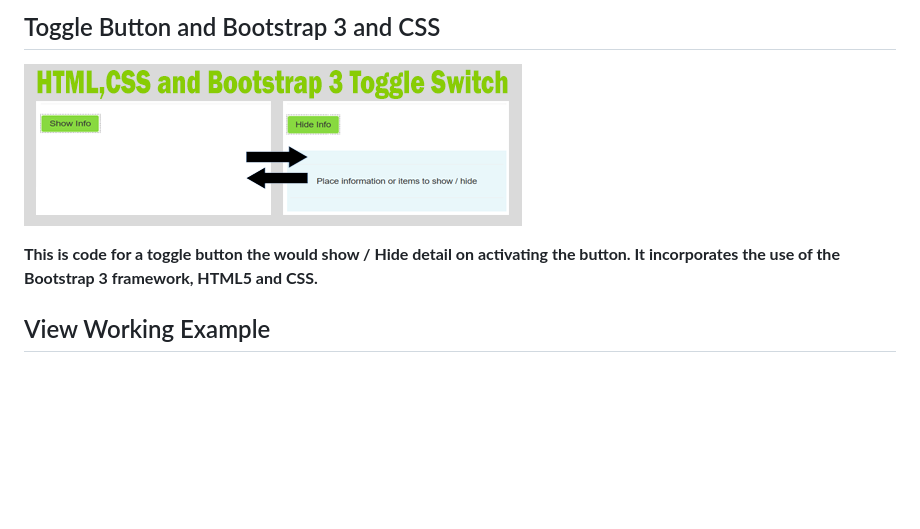
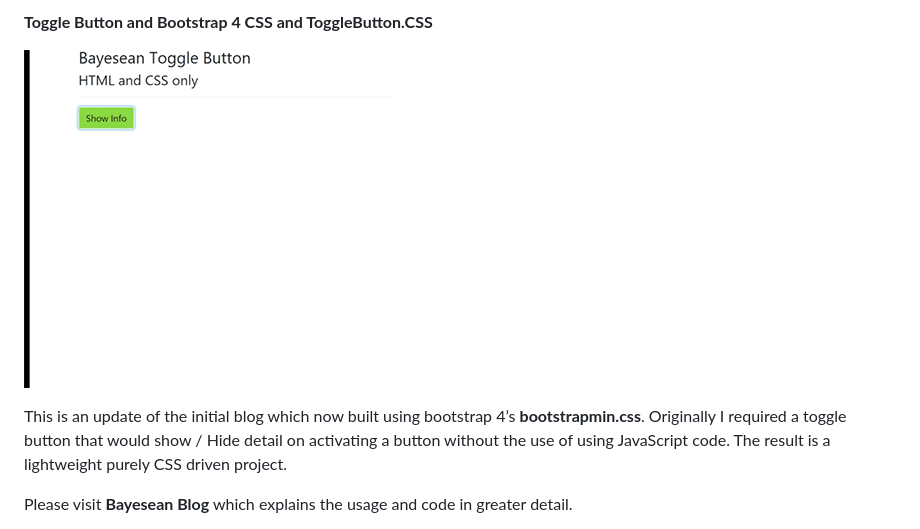
Before and after one commit to mohdfaiad/Toggle-Button, a Markdown page: README.md, the part around the change printed below. GitHub-like rendering; pictures changed too: media/89cdbd13378bbd48d04fa67b77e2cced.gif (added); blank space fills up the shorter version.

Commit message:
Updated to bootstrap 4 info and add the gif

```diff
--- a/README.md
+++ b/README.md
@@ -1,12 +1,12 @@
-Toggle Button and Bootstrap 3 and CSS
--------------------------------------
+**Toggle Button and Bootstrap 4 CSS and ToggleButton.CSS**
 
-![](media/e2ecaf08f4847bf6a9e90b8d55aa82ce.png)
+![](media/89cdbd13378bbd48d04fa67b77e2cced.gif)
 
-**This is code for a toggle button the would show / Hide detail on activating
-the button. It incorporates the use of the Bootstrap 3 framework, HTML5 and
-CSS.**
+This is an update of the initial blog which now built using bootstrap 4’s
+**bootstrapmin.css**. Originally I required a toggle button that would show /
+Hide detail on activating a button without the use of using JavaScript code. The
+result is a lightweight purely CSS driven project.
 
-View Working Example
---------------------
+Please visit **Bayesean Blog** which explains the usage and code in greater
+detail.
 
```
Also changed, not shown: other parts of README.md (+3 -178 lines).
